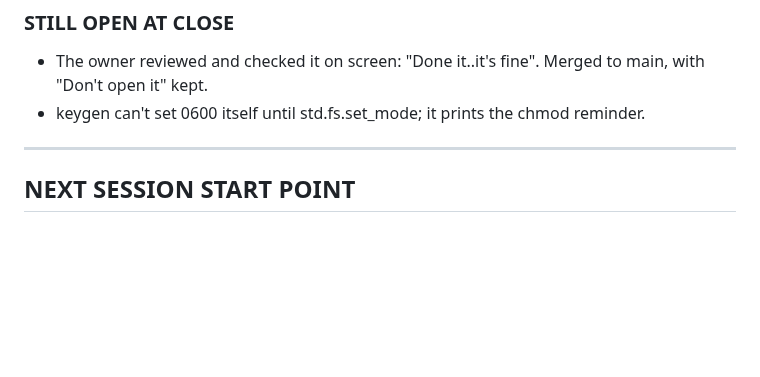
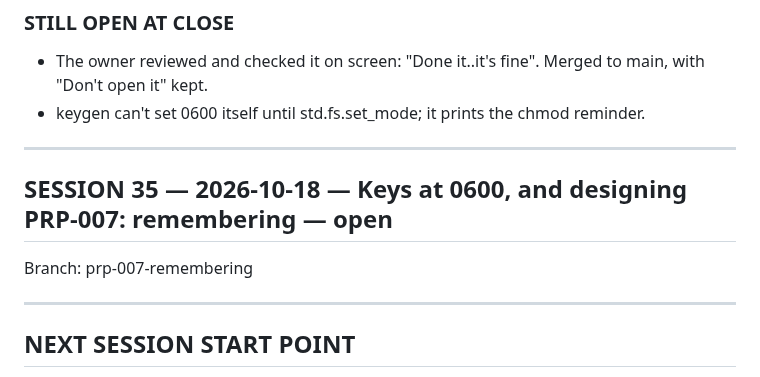
Before and after one commit to kithinjibrian/rapidkoi, a Markdown page: CONTEXT.md, the part around the change. Rendered like a GitHub page; blank space fills up the shorter version.

Commit message:
Open session 35
Co-Authored-By: Claude Opus 5.5 <noreply@anthropic.com>

```diff
--- a/CONTEXT.md
+++ b/CONTEXT.md
@@ -1345,6 +1345,12 @@ CLAUDE.md (commands, tree), docs/DESIGN.md (markers and pages), CHANGELOG.md
 
 ---
 
+## SESSION 35 — 2026-10-18 — Keys at 0600, and designing PRP-007: remembering — open
+
+Branch: prp-007-remembering
+
+---
+
 ## NEXT SESSION START POINT
 
 PRP-006 is merged to main. Next: PRP-007 (remembering trust, pins and left-off on disk; needs std.fs.rename and set_mode from Lugha), or another milestone the owner picks. Open the session on a new branch.
```
